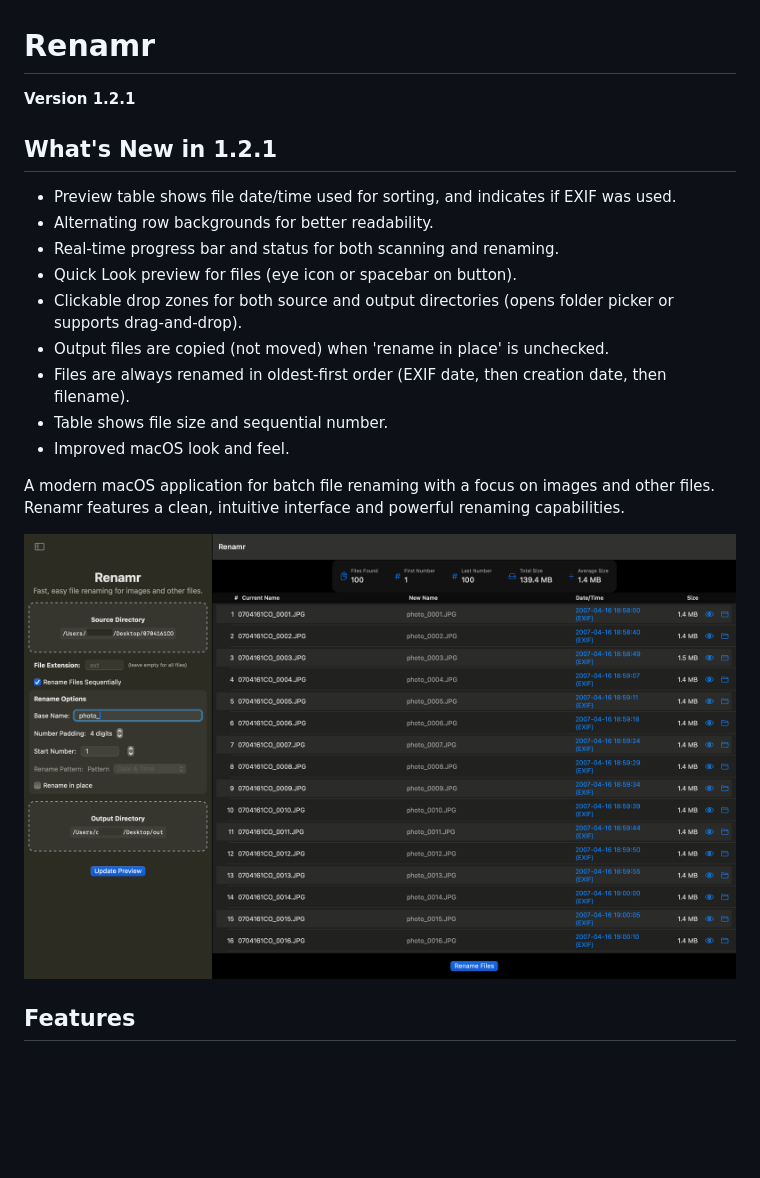
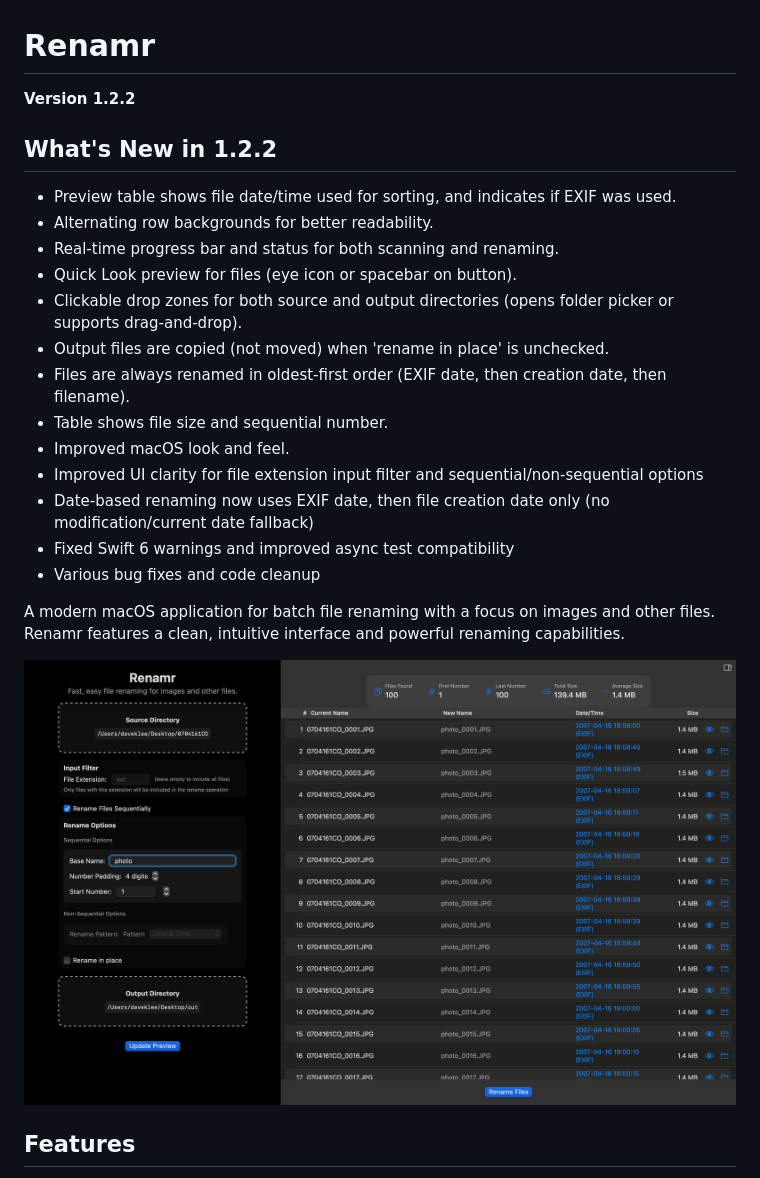
Before and after one commit to timelapsetech/renamr, a Markdown page: README.md, the part around the change. GitHub-like rendering; pictures changed too: Renamr/Resources/app_screenshot.png; blank space fills up the shorter version.

```diff
--- a/README.md
+++ b/README.md
@@ -1,8 +1,8 @@
 # Renamr
 
-**Version 1.2.1**
+**Version 1.2.2**
 
-## What's New in 1.2.1
+## What's New in 1.2.2
 - Preview table shows file date/time used for sorting, and indicates if EXIF was used.
 - Alternating row backgrounds for better readability.
 - Real-time progress bar and status for both scanning and renaming.
@@ -12,6 +12,10 @@
 - Files are always renamed in oldest-first order (EXIF date, then creation date, then filename).
 - Table shows file size and sequential number.
 - Improved macOS look and feel.
+- Improved UI clarity for file extension input filter and sequential/non-sequential options
+- Date-based renaming now uses EXIF date, then file creation date only (no modification/current date fallback)
+- Fixed Swift 6 warnings and improved async test compatibility
+- Various bug fixes and code cleanup
 
 A modern macOS application for batch file renaming with a focus on images and other files. Renamr features a clean, intuitive interface and powerful renaming capabilities.
 
```
Also changed, not shown: CHANGELOG.md (+7 -0 lines), 4 other files.
